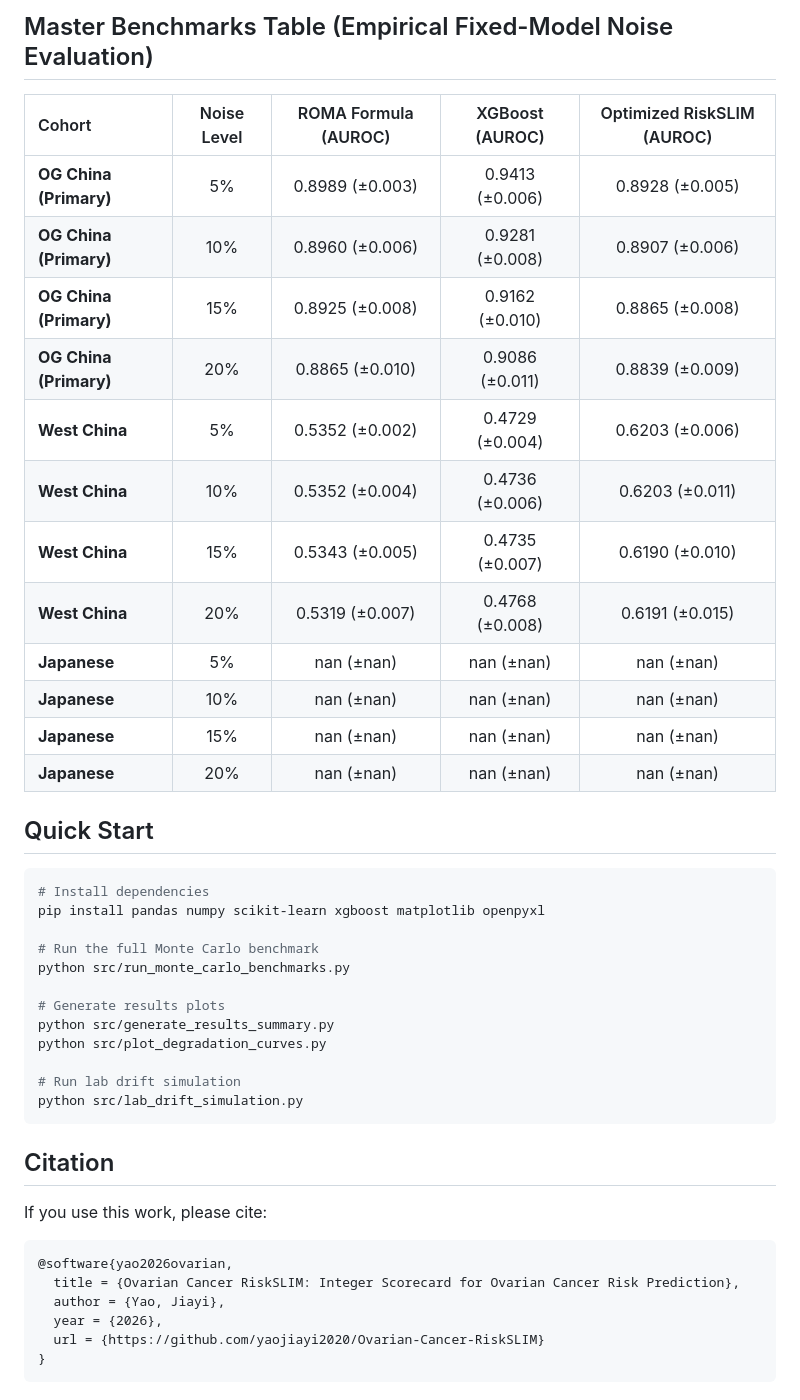
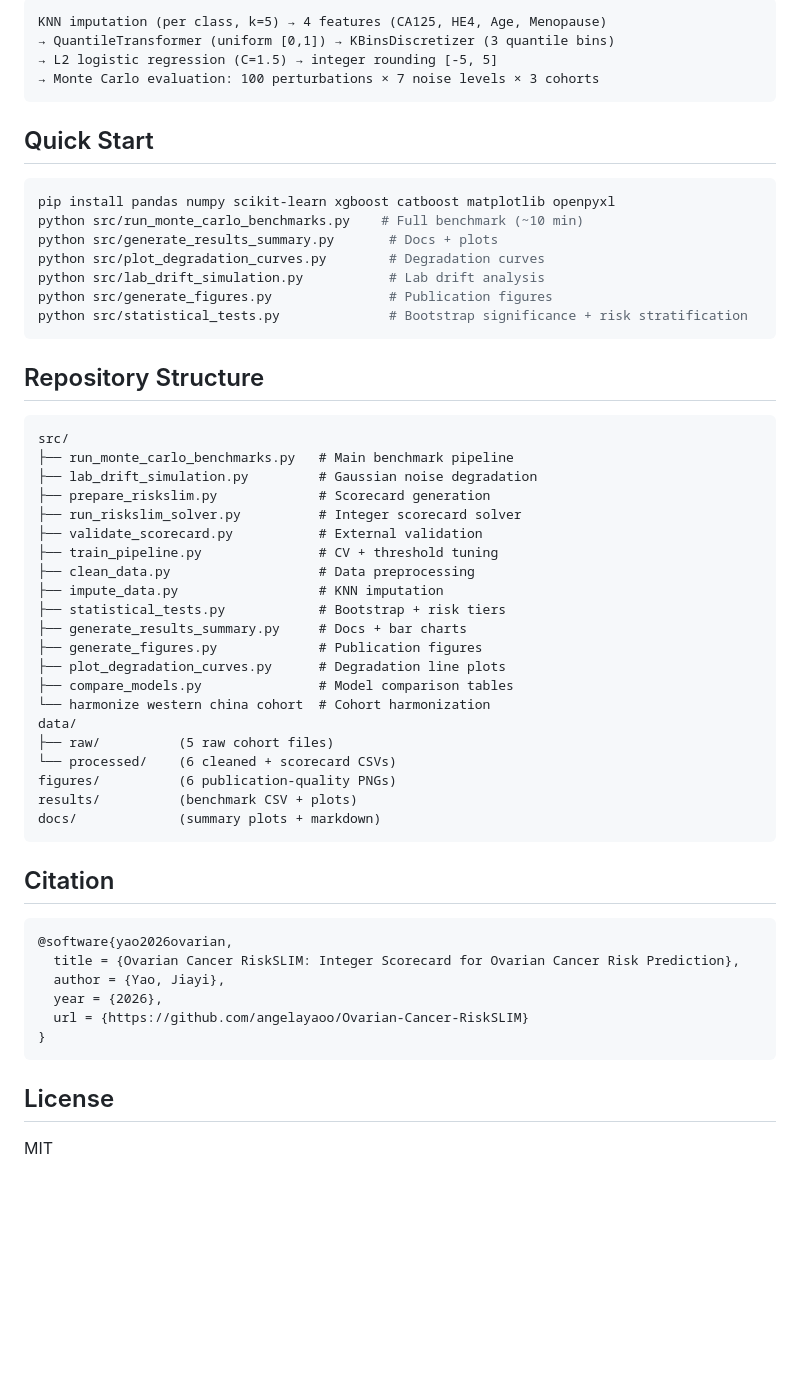
Before and after one commit to angelayaoo/Ovarian-Cancer-RiskPrediction, a Markdown page: README.md, the part around one of its changes. Rendered like a GitHub page; blank space fills up the shorter version.

Commit message:
Rewrite README with current methodology, results table, file structure

````diff
--- a/README.md
+++ b/README.md
@@ -45,46 +32,59 @@ Master Results Table
-## Master Benchmarks Table (Empirical Fixed-Model Noise Evaluation)
-
-| Cohort | Noise Level | ROMA Formula (AUROC) | XGBoost (AUROC) | Optimized RiskSLIM (AUROC) |
-| :--- | :---: | :---: | :---: | :---: |
-| **OG China (Primary)** | 5% | 0.8989 (±0.003) | 0.9413 (±0.006) | 0.8928 (±0.005) |
-| **OG China (Primary)** | 10% | 0.8960 (±0.006) | 0.9281 (±0.008) | 0.8907 (±0.006) |
-| **OG China (Primary)** | 15% | 0.8925 (±0.008) | 0.9162 (±0.010) | 0.8865 (±0.008) |
-| **OG China (Primary)** | 20% | 0.8865 (±0.010) | 0.9086 (±0.011) | 0.8839 (±0.009) |
-| **West China** | 5% | 0.5352 (±0.002) | 0.4729 (±0.004) | 0.6203 (±0.006) |
-| **West China** | 10% | 0.5352 (±0.004) | 0.4736 (±0.006) | 0.6203 (±0.011) |
-| **West China** | 15% | 0.5343 (±0.005) | 0.4735 (±0.007) | 0.6190 (±0.010) |
-| **West China** | 20% | 0.5319 (±0.007) | 0.4768 (±0.008) | 0.6191 (±0.015) |
-| **Japanese** | 5% | nan (±nan) | nan (±nan) | nan (±nan) |
-| **Japanese** | 10% | nan (±nan) | nan (±nan) | nan (±nan) |
-| **Japanese** | 15% | nan (±nan) | nan (±nan) | nan (±nan) |
-| **Japanese** | 20% | nan (±nan) | nan (±nan) | nan (±nan) |
+```
+KNN imputation (per class, k=5) → 4 features (CA125, HE4, Age, Menopause)
+→ QuantileTransformer (uniform [0,1]) → KBinsDiscretizer (3 quantile bins)
+→ L2 logistic regression (C=1.5) → integer rounding [-5, 5]
+→ Monte Carlo evaluation: 100 perturbations × 7 noise levels × 3 cohorts
+```
 
 ## Quick Start
 
 ```bash
-# Install dependencies
-pip install pandas numpy scikit-learn xgboost matplotlib openpyxl
+pip install pandas numpy scikit-learn xgboost catboost matplotlib openpyxl
+python src/run_monte_carlo_benchmarks.py    # Full benchmark (~10 min)
+python src/generate_results_summary.py       # Docs + plots
+python src/plot_degradation_curves.py        # Degradation curves
+python src/lab_drift_simulation.py           # Lab drift analysis
+python src/generate_figures.py               # Publication figures
+python src/statistical_tests.py              # Bootstrap significance + risk stratification
+```
 
-# Run the full Monte Carlo benchmark
-python src/run_monte_carlo_benchmarks.py
+## Repository Structure
 
-# Generate results plots
-python src/generate_results_summary.py
-python src/plot_degradation_curves.py
-
-# Run lab drift simulation
-python src/lab_drift_simulation.py
+```
+src/
+├── run_monte_carlo_benchmarks.py   # Main benchmark pipeline
+├── lab_drift_simulation.py         # Gaussian noise degradation
+├── prepare_riskslim.py             # Scorecard generation
+├── run_riskslim_solver.py          # Integer scorecard solver
+├── validate_scorecard.py           # External validation
+├── train_pipeline.py               # CV + threshold tuning
+├── clean_data.py                   # Data preprocessing
+├── impute_data.py                  # KNN imputation
+├── statistical_tests.py            # Bootstrap + risk tiers
+├── generate_results_summary.py     # Docs + bar charts
+├── generate_figures.py             # Publication figures
+├── plot_degradation_curves.py      # Degradation line plots
+├── compare_models.py               # Model comparison tables
+└── harmonize western china cohort  # Cohort harmonization
+data/
+├── raw/          (5 raw cohort files)
+└── processed/    (6 cleaned + scorecard CSVs)
+figures/          (6 publication-quality PNGs)
+results/          (benchmark CSV + plots)
+docs/             (summary plots + markdown)
 ```
 
 ## Citation
-
-If you use this work, please cite:
 
 ```bibtex
 @software{yao2026ovarian,
   title = {Ovarian Cancer RiskSLIM: Integer Scorecard for Ovarian Cancer Risk Prediction},
   author = {Yao, Jiayi},
   year = {2026},
-  url = {https://github.com/yaojiayi2020/Ovarian-Cancer-RiskSLIM}
+  url = {https://github.com/angelayaoo/Ovarian-Cancer-RiskSLIM}
 }
 ```
+
+## License
+
+MIT
````
Also changed, not shown: other parts of README.md (+21 -34 lines).
